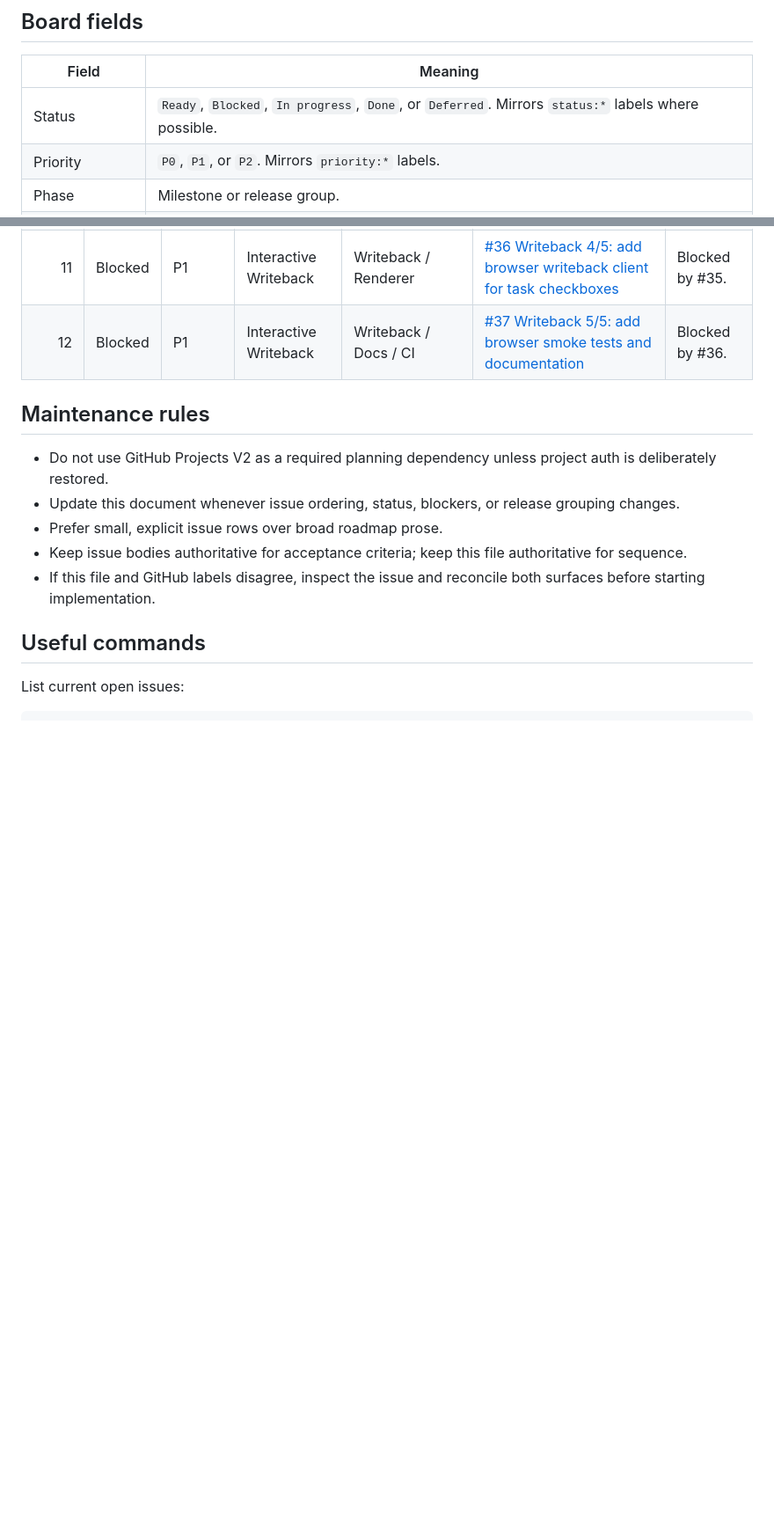
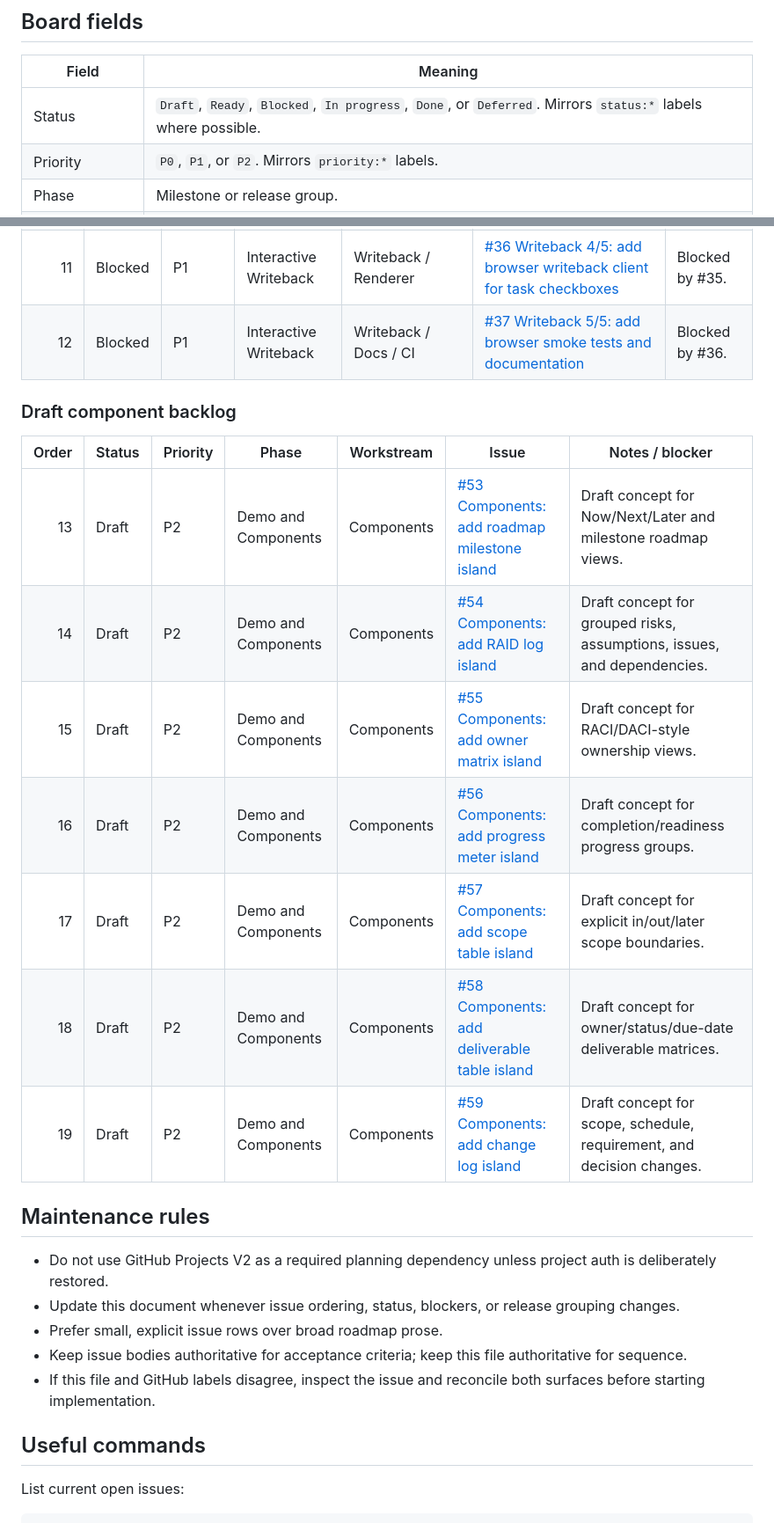
Before and after one commit to zpyoung/agent-isles, a Markdown page: docs/PROJECT_PLAN.md, 2 parts joined by grey strips. Shown at 88% size. Drawn GitHub-style; blank space fills up the shorter version.

Commit message:
docs: add draft component backlog

```diff
--- a/docs/PROJECT_PLAN.md
+++ b/docs/PROJECT_PLAN.md
@@ -25,7 +25,7 @@ When adding substantial work:
 
 | Field | Meaning |
 | --- | --- |
-| Status | `Ready`, `Blocked`, `In progress`, `Done`, or `Deferred`. Mirrors `status:*` labels where possible. |
+| Status | `Draft`, `Ready`, `Blocked`, `In progress`, `Done`, or `Deferred`. Mirrors `status:*` labels where possible. |
 | Priority | `P0`, `P1`, or `P2`. Mirrors `priority:*` labels. |
 | Phase | Milestone or release group. |
 | Workstream | Primary subsystem: CLI, Renderer, Components, Docs, Security, CI, Release, or Writeback. |
@@ -56,6 +56,18 @@ When adding substantial work:
 | 11 | Blocked | P1 | Interactive Writeback | Writeback / Renderer | [#36 Writeback 4/5: add browser writeback client for task checkboxes](https://github.com/zpyoung/agent-isles/issues/36) | Blocked by #35. |
 | 12 | Blocked | P1 | Interactive Writeback | Writeback / Docs / CI | [#37 Writeback 5/5: add browser smoke tests and documentation](https://github.com/zpyoung/agent-isles/issues/37) | Blocked by #36. |
 
+### Draft component backlog
+
+| Order | Status | Priority | Phase | Workstream | Issue | Notes / blocker |
+| ---: | --- | --- | --- | --- | --- | --- |
+| 13 | Draft | P2 | Demo and Components | Components | [#53 Components: add roadmap milestone island](https://github.com/zpyoung/agent-isles/issues/53) | Draft concept for Now/Next/Later and milestone roadmap views. |
+| 14 | Draft | P2 | Demo and Components | Components | [#54 Components: add RAID log island](https://github.com/zpyoung/agent-isles/issues/54) | Draft concept for grouped risks, assumptions, issues, and dependencies. |
+| 15 | Draft | P2 | Demo and Components | Components | [#55 Components: add owner matrix island](https://github.com/zpyoung/agent-isles/issues/55) | Draft concept for RACI/DACI-style ownership views. |
+| 16 | Draft | P2 | Demo and Components | Components | [#56 Components: add progress meter island](https://github.com/zpyoung/agent-isles/issues/56) | Draft concept for completion/readiness progress groups. |
+| 17 | Draft | P2 | Demo and Components | Components | [#57 Components: add scope table island](https://github.com/zpyoung/agent-isles/issues/57) | Draft concept for explicit in/out/later scope boundaries. |
+| 18 | Draft | P2 | Demo and Components | Components | [#58 Components: add deliverable table island](https://github.com/zpyoung/agent-isles/issues/58) | Draft concept for owner/status/due-date deliverable matrices. |
+| 19 | Draft | P2 | Demo and Components | Components | [#59 Components: add change log island](https://github.com/zpyoung/agent-isles/issues/59) | Draft concept for scope, schedule, requirement, and decision changes. |
+
 ## Maintenance rules
 
 - Do not use GitHub Projects V2 as a required planning dependency unless project auth is deliberately restored.
```
